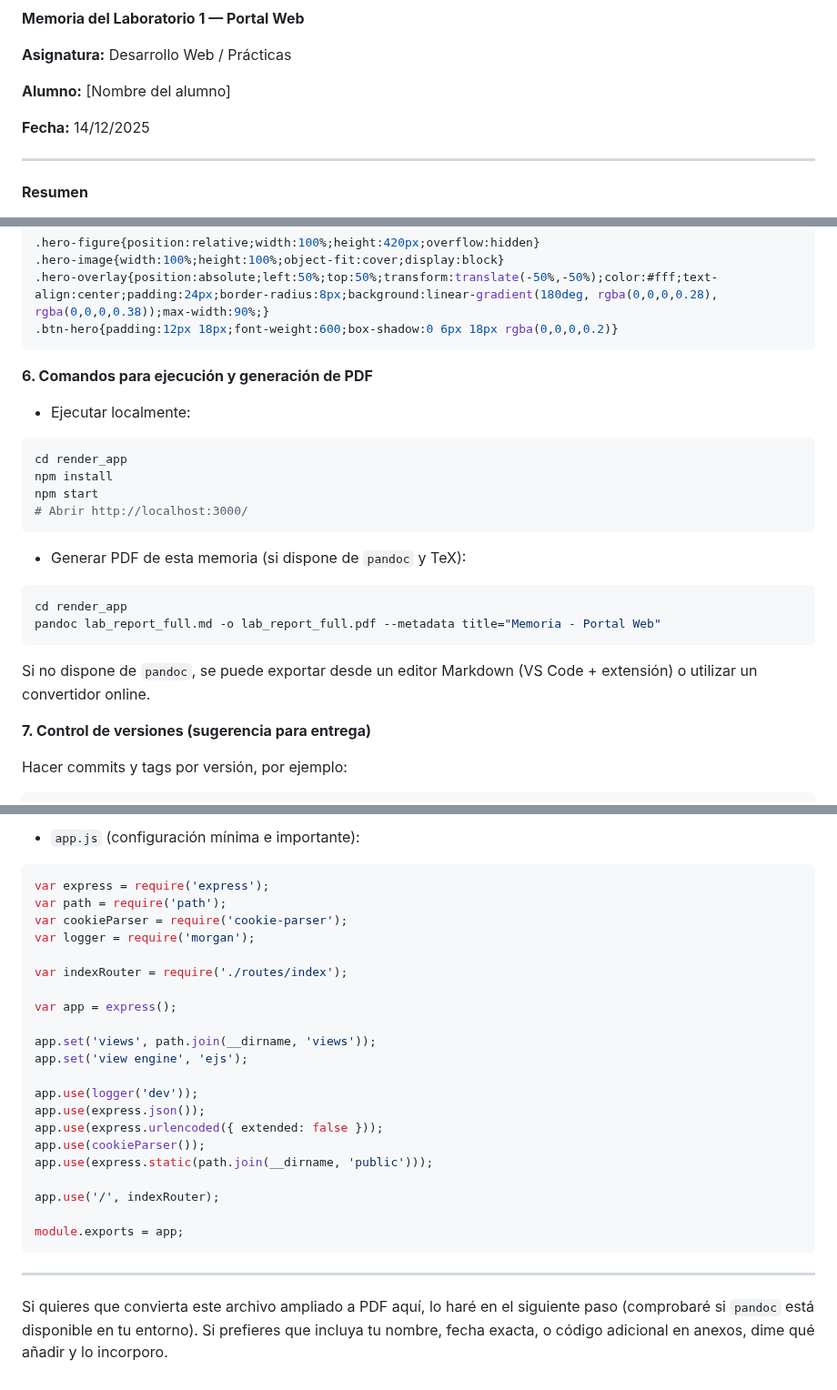
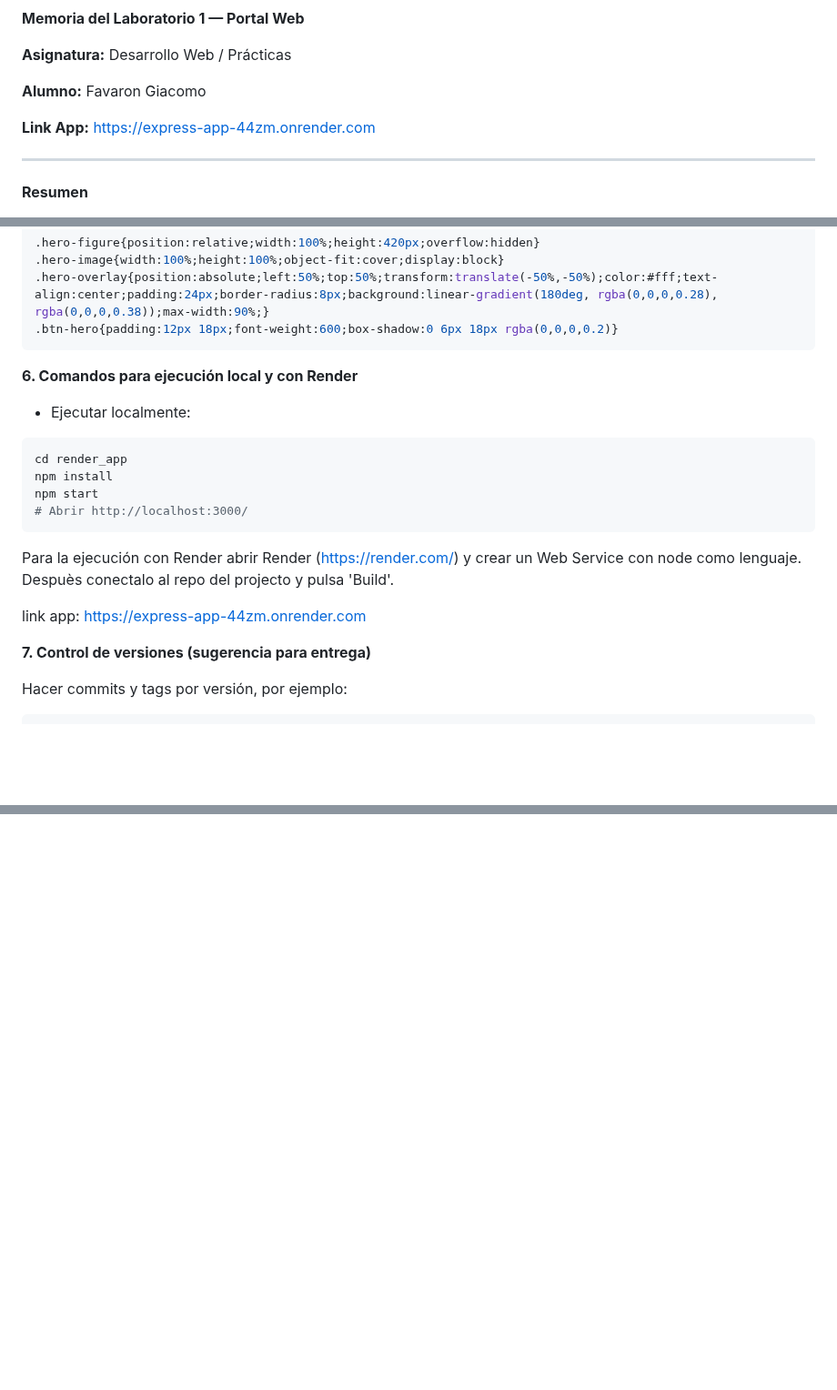
Before and after one commit to GiacomoFavaron/express-app, a Markdown page: lab_report_full.md, 3 parts joined by grey strips. Shown at 91% size. GitHub-like rendering; blank space fills up the shorter version.

````diff
--- a/lab_report_full.md
+++ b/lab_report_full.md
@@ -2,9 +2,9 @@
 
 **Asignatura:** Desarrollo Web / Prácticas
 
-**Alumno:** [Nombre del alumno]
+**Alumno:** Favaron Giacomo
 
-**Fecha:** 14/12/2025
+**Link App:** https://express-app-44zm.onrender.com
 
 ---
 
@@ -188,7 +187,7 @@ module.exports = router;
 .btn-hero{padding:12px 18px;font-weight:600;box-shadow:0 6px 18px rgba(0,0,0,0.2)}
 ```
 
-**6. Comandos para ejecución y generación de PDF**
+**6. Comandos para ejecución local y con Render**
 
 - Ejecutar localmente:
 
@@ -199,14 +198,9 @@ npm start
 # Abrir http://localhost:3000/
 ```
 
-- Generar PDF de esta memoria (si dispone de `pandoc` y TeX):
+Para la ejecución con Render abrir Render (https://render.com/) y crear un Web Service con node como lenguaje. Despuès conectalo al repo del projecto y pulsa 'Build'.
 
-```bash
-cd render_app
-pandoc lab_report_full.md -o lab_report_full.pdf --metadata title="Memoria - Portal Web"
-```
-
-Si no dispone de `pandoc`, se puede exportar desde un editor Markdown (VS Code + extensión) o utilizar un convertidor online.
+link app: https://express-app-44zm.onrender.com
 
 **7. Control de versiones (sugerencia para entrega)**
 
@@ -302,29 +231,0 @@ curl -i http://localhost:3000/servicios
-- `app.js` (configuración mínima e importante):
-
-```javascript
-var express = require('express');
-var path = require('path');
-var cookieParser = require('cookie-parser');
-var logger = require('morgan');
-
-var indexRouter = require('./routes/index');
-
-var app = express();
-
-app.set('views', path.join(__dirname, 'views'));
-app.set('view engine', 'ejs');
-
-app.use(logger('dev'));
-app.use(express.json());
-app.use(express.urlencoded({ extended: false }));
-app.use(cookieParser());
-app.use(express.static(path.join(__dirname, 'public')));
-
-app.use('/', indexRouter);
-
-module.exports = app;
-```
-
----
-
-Si quieres que convierta este archivo ampliado a PDF aquí, lo haré en el siguiente paso (comprobaré si `pandoc` está disponible en tu entorno). Si prefieres que incluya tu nombre, fecha exacta, o código adicional en anexos, dime qué añadir y lo incorporo.
````
Also changed, not shown: other parts of lab_report_full.md (+1 -66 lines).
